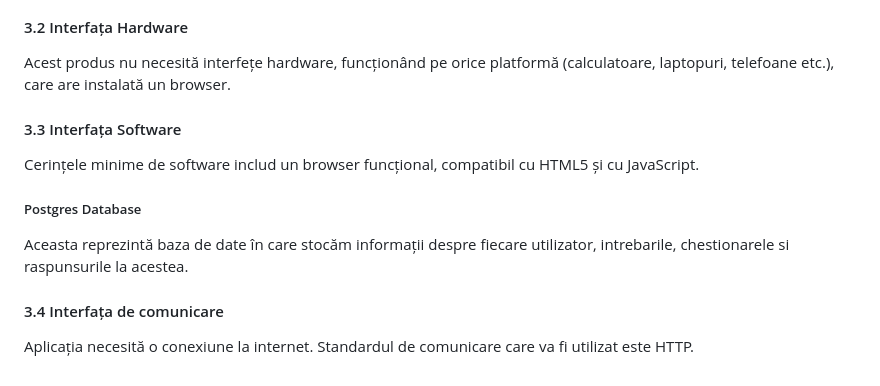
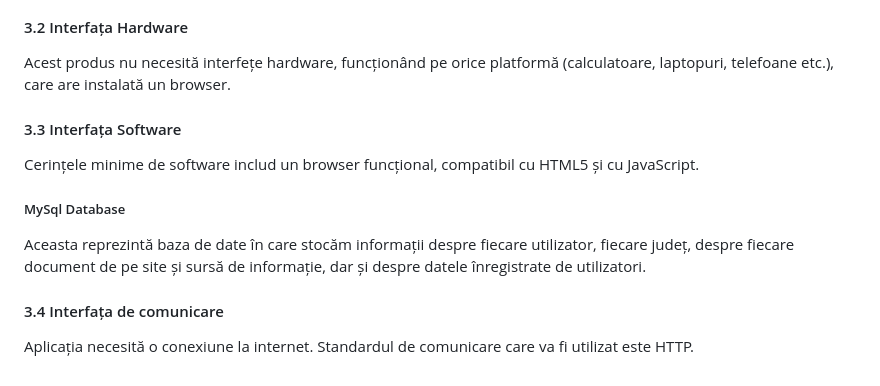
Before and after one commit to LauraC360/WebProject_CHIRIAC_STANCIU_2B3, a Markdown page: README.md, the part around the change. Rendered like a GitHub page.

```diff
--- a/README.md
+++ b/README.md
@@ -338,18 +338,16 @@
                 <h4>3.2 Interfața Hardware</h4>
                 <p>
                     Acest produs nu necesită interfețe hardware, funcționând pe orice platformă (calculatoare,
-                    laptopuri,
-                    telefoane etc.), care are instalată un browser.
+                    laptopuri, telefoane etc.), care are instalată un browser.
                 </p>
             </section>
             <section id="software-interface">
                 <h4>3.3 Interfața Software</h4>
                 <p>
                     Cerințele minime de software includ un browser funcțional, compatibil cu HTML5 și cu JavaScript.
-                <h5>Postgres Database</h5>
-                Aceasta reprezintă baza de date în care stocăm informații despre fiecare utilizator, intrebarile,
-                chestionarele si
-                raspunsurile la acestea.
+                <h5>MySql Database</h5>
+                Aceasta reprezintă baza de date în care stocăm informații despre fiecare utilizator, fiecare județ, despre fiecare document de pe site și sursă de informație, dar
+                și despre datele înregistrate de utilizatori.
             </section>
             <section id="communication-interface">
                 <h4>3.4 Interfața de comunicare</h4>
```
